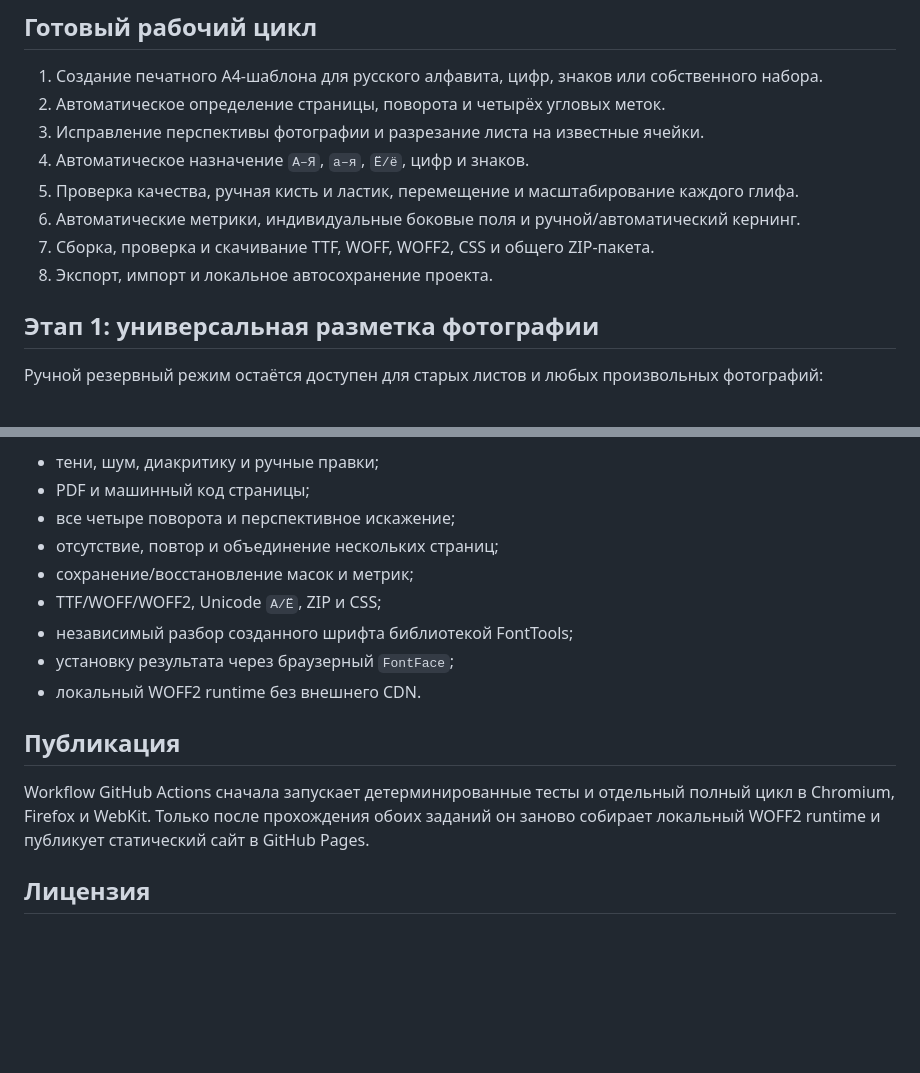
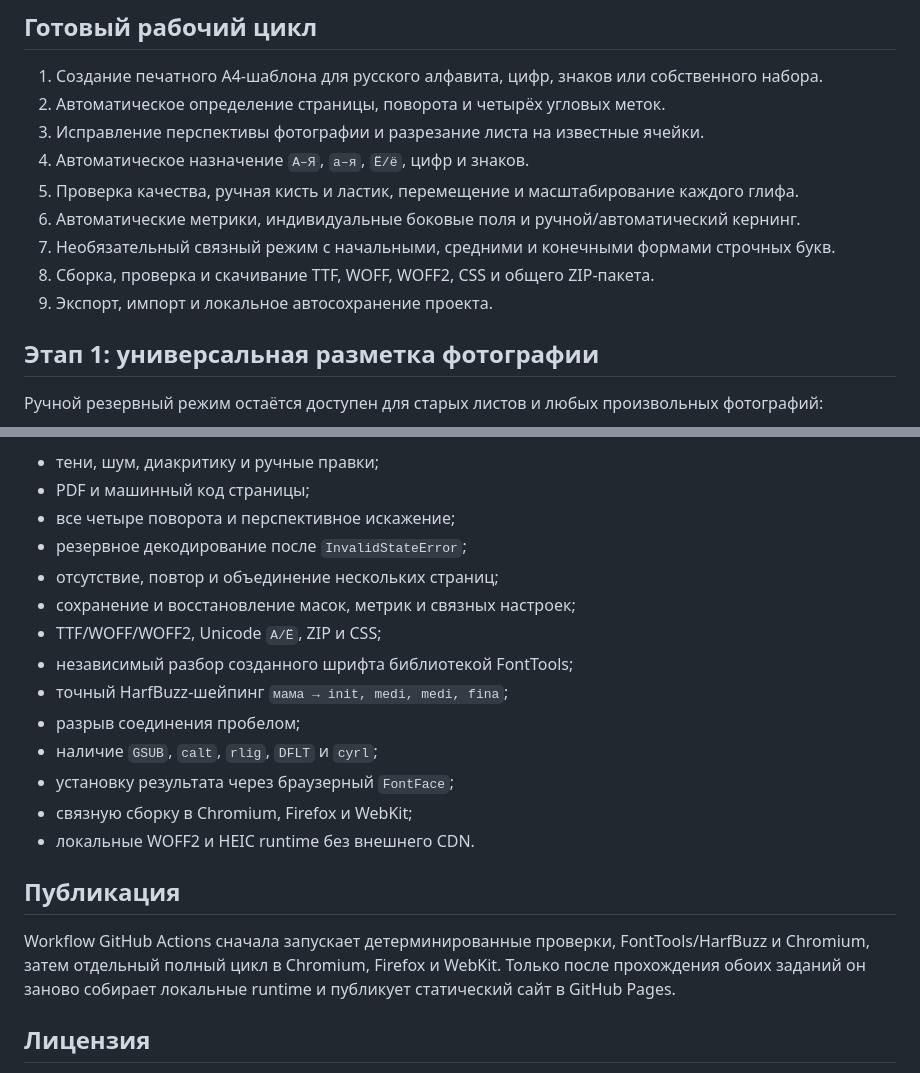
Before and after one commit to Deenfoool/draw-your-font, a Markdown page: README.md, 2 parts joined by grey strips. Drawn GitHub-style; blank space fills up the shorter version.

```diff
--- a/README.md
+++ b/README.md
@@ -10,8 +10,9 @@
 4. Автоматическое назначение `А–Я`, `а–я`, `Ё/ё`, цифр и знаков.
 5. Проверка качества, ручная кисть и ластик, перемещение и масштабирование каждого глифа.
 6. Автоматические метрики, индивидуальные боковые поля и ручной/автоматический кернинг.
-7. Сборка, проверка и скачивание TTF, WOFF, WOFF2, CSS и общего ZIP-пакета.
-8. Экспорт, импорт и локальное автосохранение проекта.
+7. Необязательный связный режим с начальными, средними и конечными формами строчных букв.
+8. Сборка, проверка и скачивание TTF, WOFF, WOFF2, CSS и общего ZIP-пакета.
+9. Экспорт, импорт и локальное автосохранение проекта.
 
 ## Этап 1: универсальная разметка фотографии
 
@@ -96,16 +126,21 @@ npm run test:cross-browser
 - тени, шум, диакритику и ручные правки;
 - PDF и машинный код страницы;
 - все четыре поворота и перспективное искажение;
+- резервное декодирование после `InvalidStateError`;
 - отсутствие, повтор и объединение нескольких страниц;
-- сохранение/восстановление масок и метрик;
+- сохранение и восстановление масок, метрик и связных настроек;
 - TTF/WOFF/WOFF2, Unicode `А/Ё`, ZIP и CSS;
 - независимый разбор созданного шрифта библиотекой FontTools;
+- точный HarfBuzz-шейпинг `мама → init, medi, medi, fina`;
+- разрыв соединения пробелом;
+- наличие `GSUB`, `calt`, `rlig`, `DFLT` и `cyrl`;
 - установку результата через браузерный `FontFace`;
-- локальный WOFF2 runtime без внешнего CDN.
+- связную сборку в Chromium, Firefox и WebKit;
+- локальные WOFF2 и HEIC runtime без внешнего CDN.
 
 ## Публикация
 
-Workflow GitHub Actions сначала запускает детерминированные тесты и отдельный полный цикл в Chromium, Firefox и WebKit. Только после прохождения обоих заданий он заново собирает локальный WOFF2 runtime и публикует статический сайт в GitHub Pages.
+Workflow GitHub Actions сначала запускает детерминированные проверки, FontTools/HarfBuzz и Chromium, затем отдельный полный цикл в Chromium, Firefox и WebKit. Только после прохождения обоих заданий он заново собирает локальные runtime и публикует статический сайт в GitHub Pages.
 
 ## Лицензия
 
```
Also changed, not shown: other parts of README.md (+34 -5 lines).
